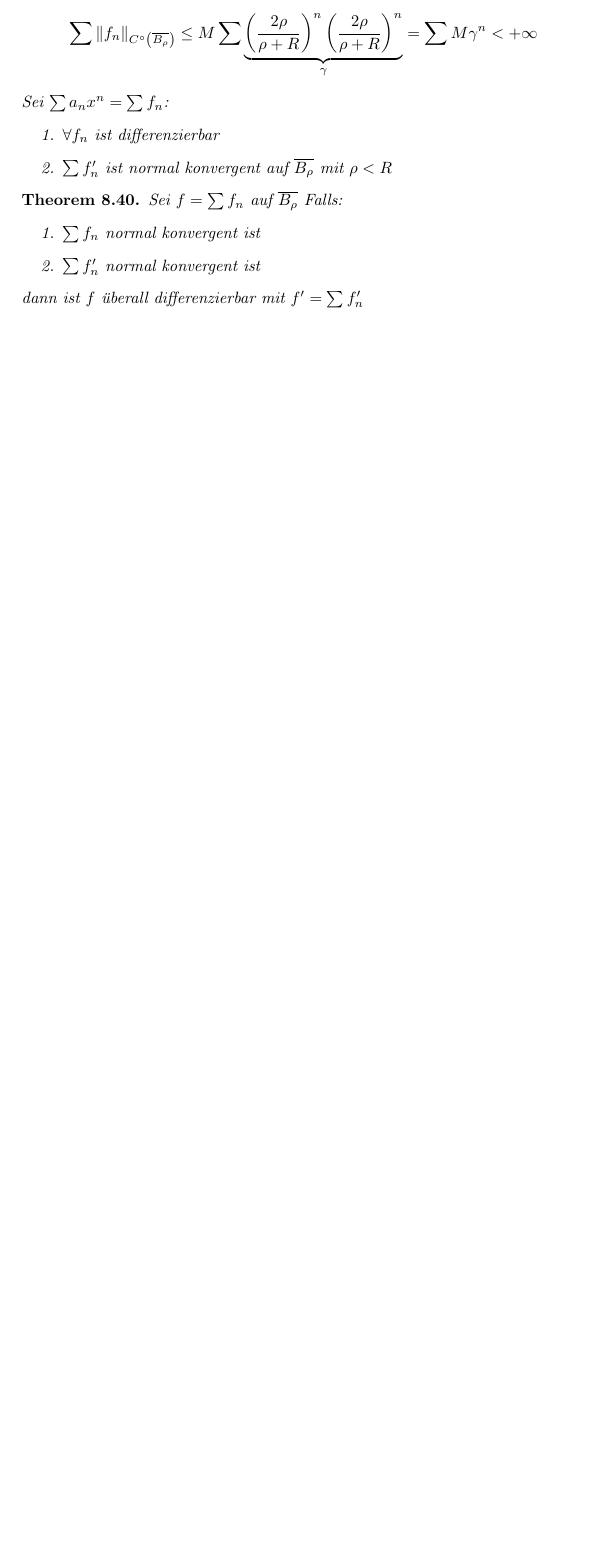
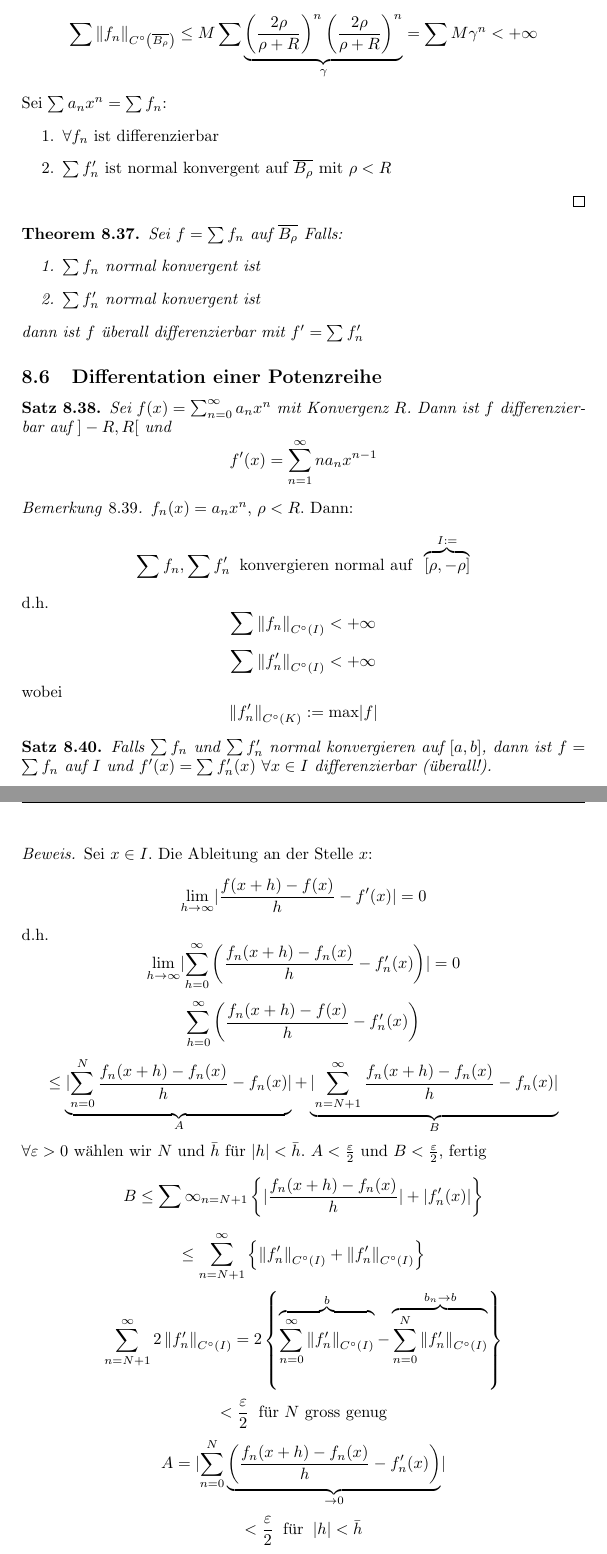
Before and after one commit to reactormonk/analysis, a LaTeX document (analysis.tex, which reads 10-11-24.tex): part of page 53 of 53 before the commit and two parts of pages 53 and 54 of 56 after it, the two joined at a grey line, cut so that both start at the same text, the shorter picture padded with empty space. The pictures show the PDF file analysis.pdf that the author committed with the source.

Commit message:
+ 10-11-24

```diff
--- /dev/null
+++ b/10-11-24.tex
@@ -0,0 +1,39 @@
+\subsection{Differentation einer Potenzreihe}
+\begin{Sat}
+  Sei $f(x)=\sum^\infty_{n=0}a_nx^n$ mit Konvergenz $R$. Dann ist $f$ differenzierbar auf $]-R,R[$ und
+  \[f'(x)=\sum^\infty_{n=1}n a_n x^{n-1}\]
+\end{Sat}
+\begin{Bem}
+  $f_n(x)=a_nx^n$, $\rho < R$. Dann:
+  \[\sum f_n, \sum f_n'\s\text{konvergieren normal auf}\s\overbrace{\left[ \rho, -\rho \right]}^{I:=}\]
+  d.h.
+  \[\sum\Norm{f_n}_{C^\circ(I)}<+\infty\]
+  \[\sum\Norm{f_n'}_{C^\circ(I)}<+\infty\]
+  wobei
+  \[\Norm{f_n'}_{C^\circ(K)}:=\max \abs{f}\]
+\end{Bem}
+\begin{Sat}
+  Falls $\sum f_n$ und $\sum f_n'$ normal konvergieren auf $[a,b]$, dann ist $f=\sum f_n$ auf $I$ und $f'(x)=\sum f_n'(x)$ $\forall x\in I$ differenzierbar (überall!).
+\end{Sat}
+\begin{Bew}
+  Sei $x\in I$. Die Ableitung an der Stelle $x$:
+  \[\Limi{h}\abs{\frac{f(x+h)-f(x)}{h}-f'(x)}=0\]
+  d.h.
+  \[\Limi{h}\abs{\sum^\infty_{h=0}\left( \frac{f_n(x+h)-f_n(x)}{h}-f_n'(x) \right)}=0\]
+  \[\sum^\infty_{h=0}\left( \frac{f_n(x+h)-f(x)}{h}-f_n'(x) \right)\]
+  \[\leq \underbrace{\abs{\sum_{n=0}^N\frac{f_n(x+h)-f_n(x)}{h}-f_n(x)}}_{A} + \underbrace{\abs{\sum_{n=N+1}^\infty\frac{f_n(x+h)-f_n(x)}{h}-f_n(x)}}_{B}\]
+  $\forall \varepsilon>0$ wählen wir $N$ und $\bar h$ für $\abs{h} < \bar h$.
+  $A<\frac{\varepsilon}{2}$ und $B<\frac{\varepsilon}{2}$, fertig
+  \[B\leq \sum\infty_{n=N+1}\left\{ \abs{\frac{f_n(x+h)-f_n(x)}{h}}+\abs{f_n'(x)} \right\}\]
+  \[\leq \sum^\infty_{n=N+1}\left\{ \Norm{f_n'}_{C^\circ(I)}+\Norm{f_n'}_{C^\circ(I)} \right\}\]
+  \[\sum^\infty_{n=N+1}2\Norm{f_n'}_{C^\circ(I)}=2\left\{\overbrace{\sum^\infty_{n=0} \Norm{f_n'}_{C^\circ(I)}}^{b} - \overbrace{\sum^N_{n=0}\Norm{f_n'}_{C^\circ(I)}}^{b_n\to b}\right\}\]
+  \[<\frac{\varepsilon}{2}\s\text{für $N$ gross genug}\]
+  \[A=\abs{\sum_{n=0}^N\underbrace{\left( \frac{f_n(x+h)-f_n(x)}{h}-f_n'(x) \right)}_{\rightarrow 0}}\]
+  \[<\frac{\varepsilon}{2}\s\text{für}\s\abs{h}<\bar h\]
+\end{Bew}
+\begin{Def}
+  Eine Funktion $f$ ist 2 mal differenzierbar wenn an einer Stelle $x\in I$:
+  \begin{itemize}
+    \item $f'$ existiert $\forall y\in J$ wobei $x\in J$ ($x\in ]a,b[$ $\leftrightarrow$ Im Innern), ($J=[x,\tilde c[$ $\leftrightarrow$ $I=[x,c[$)
+    \item $f'$ differenzierbar in $x$.
+  \end{itemize}
@@ -0,0 +44,20 @@
+    \item $f^{(n-1)}$ differenzierbar in $x$, $f^{(n)}(x):=\left( f^{(n-1)} \right)'(x)$
+  \end{itemize}
+\end{Def}
+\begin{Bem}
+  $f(x)=\sum^\infty_{n=0}a_nx^n$ dann ist $f$ $k$-mal differezierbar $\forall k$.
+  \[f(0)=a_0\]
+  \[f'(0)=a_1\]
+  \[f^{(k)}(0)=k!a_k\]
+  \[f^{(k)}(x)=\sum^\infty_{n=k}n(n-1)(n-2)\cdots(n-k+1)a_nx^{n-k}\]
+\end{Bem}
+\begin{Def}
+  Eine Funktion $f$ heisst analytisch an einer Stelle $x_0$, falls auf einem Intervall $]x_0-\rho, x_0+\rho[$ gilt
+  \[f(x)=\sum a_n(x-x_0)^n\]
+\end{Def}
+\begin{Kor}
+  Sei $f$ analytischin $x_0$, dann ist $f$ beliebig differenzierbar und
+  \[f(x)=\sum\infty_{n=0}\frac{f^{(n)}(x_0)}{n!}(x-x_0)^n\]
+  Beliebig mal differenzierbar $\not\implies$ analytisch!
+\end{Kor}
+\begin{Bsp}
@@ -0,0 +97,10 @@
+\end{Bsp}
+\begin{Bem}
+  Sei $f$ differenzierbar überall und 2 mal differenzierbar ain einer Stelle $x_0$ mit $f'(x_0)=0$. Falls
+  \begin{itemize}
+    \item $f''(x_0)>0$ $\implies$ $x_0$ ist ein lokales Minimum
+    \item $f''(x_0)<0$ $\implies$ $x_0$ ist ein lokales Maximum
+  \end{itemize}
+\end{Bem}
+\begin{Bsp}
+  $f'(x_0)=0$, $f''(x_0)>0$. $\exists \varepsilon$ so dass
```
Also changed, not shown: analysis.tex (+2 -1 lines), analysis.pdf, 10-11-24.tex (69 more changed lines).
